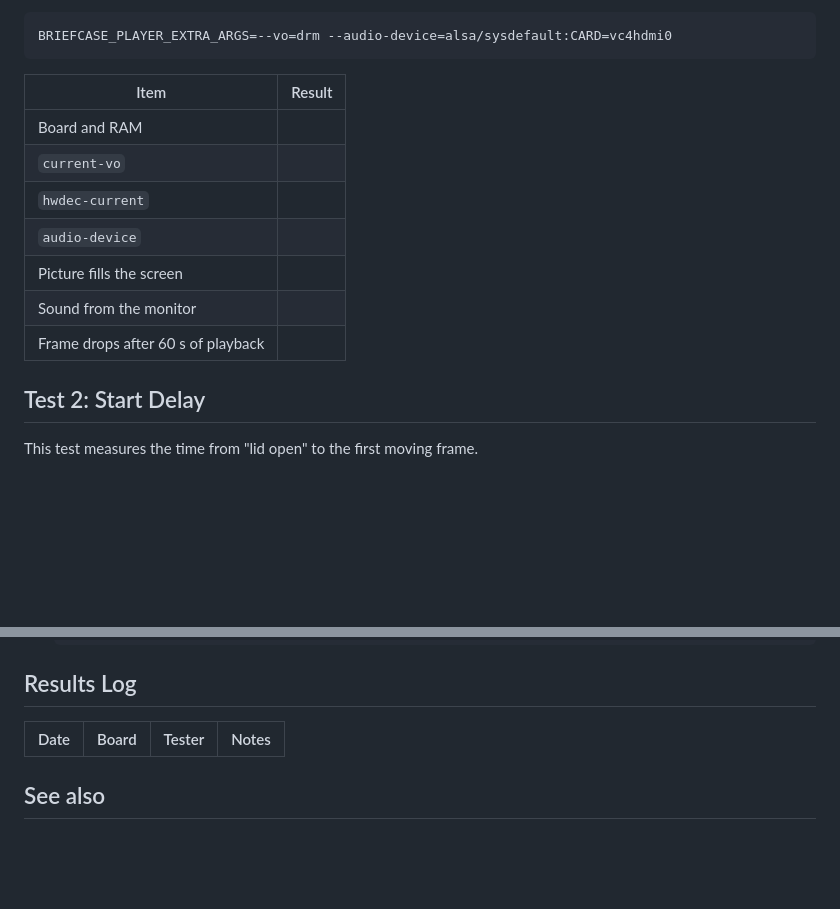
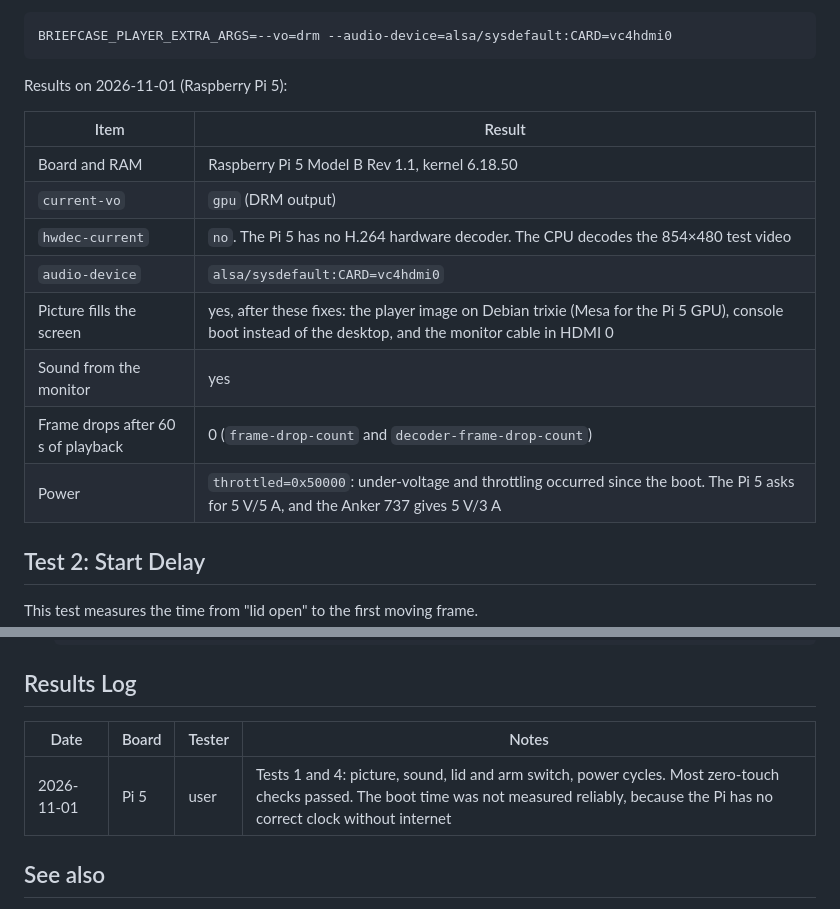
Before and after one commit to BatchCodes/rickroll_briefcase, a Markdown page: docs/software/player.md, 2 parts joined by grey strips. Drawn GitHub-style; blank space fills up the shorter version.

Commit message:
docs: record the Raspberry Pi 5 player results and the under-voltage warning in player.md

````diff
--- a/docs/software/player.md
+++ b/docs/software/player.md
@@ -36,15 +36,18 @@ If there is no picture, try the other DRM output in `.env`, then restart the con
 BRIEFCASE_PLAYER_EXTRA_ARGS=--vo=drm --audio-device=alsa/sysdefault:CARD=vc4hdmi0
 ```
 
-| Item                               | Result |
-| ---------------------------------- | ------ |
-| Board and RAM                      |        |
-| `current-vo`                       |        |
-| `hwdec-current`                    |        |
-| `audio-device`                     |        |
-| Picture fills the screen           |        |
-| Sound from the monitor             |        |
-| Frame drops after 60 s of playback |        |
+Results on 2026-11-01 (Raspberry Pi 5):
+
+| Item                               | Result                                                                                                                                                  |
+| ---------------------------------- | ------------------------------------------------------------------------------------------------------------------------------------------------------- |
+| Board and RAM                      | Raspberry Pi 5 Model B Rev 1.1, kernel 6.18.50                                                                                                          |
+| `current-vo`                       | `gpu` (DRM output)                                                                                                                                      |
+| `hwdec-current`                    | `no`. The Pi 5 has no H.264 hardware decoder. The CPU decodes the 854×480 test video                                                                    |
+| `audio-device`                     | `alsa/sysdefault:CARD=vc4hdmi0`                                                                                                                         |
+| Picture fills the screen           | yes, after these fixes: the player image on Debian trixie (Mesa for the Pi 5 GPU), console boot instead of the desktop, and the monitor cable in HDMI 0 |
+| Sound from the monitor             | yes                                                                                                                                                     |
+| Frame drops after 60 s of playback | 0 (`frame-drop-count` and `decoder-frame-drop-count`)                                                                                                   |
+| Power                              | `throttled=0x50000`: under-voltage and throttling occurred since the boot. The Pi 5 asks for 5 V/5 A, and the Anker 737 gives 5 V/3 A                   |
 
 ## Test 2: Start Delay
 
@@ -168,8 +171,9 @@ The Status tab of the web app shows "No sound" when the player cannot open the H
 
 ## Results Log
 
-| Date | Board | Tester | Notes |
-| ---- | ----- | ------ | ----- |
+| Date       | Board | Tester | Notes                                                                                                                                                                                         |
+| ---------- | ----- | ------ | --------------------------------------------------------------------------------------------------------------------------------------------------------------------------------------------- |
+| 2026-11-01 | Pi 5  | user   | Tests 1 and 4: picture, sound, lid and arm switch, power cycles. Most zero-touch checks passed. The boot time was not measured reliably, because the Pi has no correct clock without internet |
 
 ## See also
 
````
